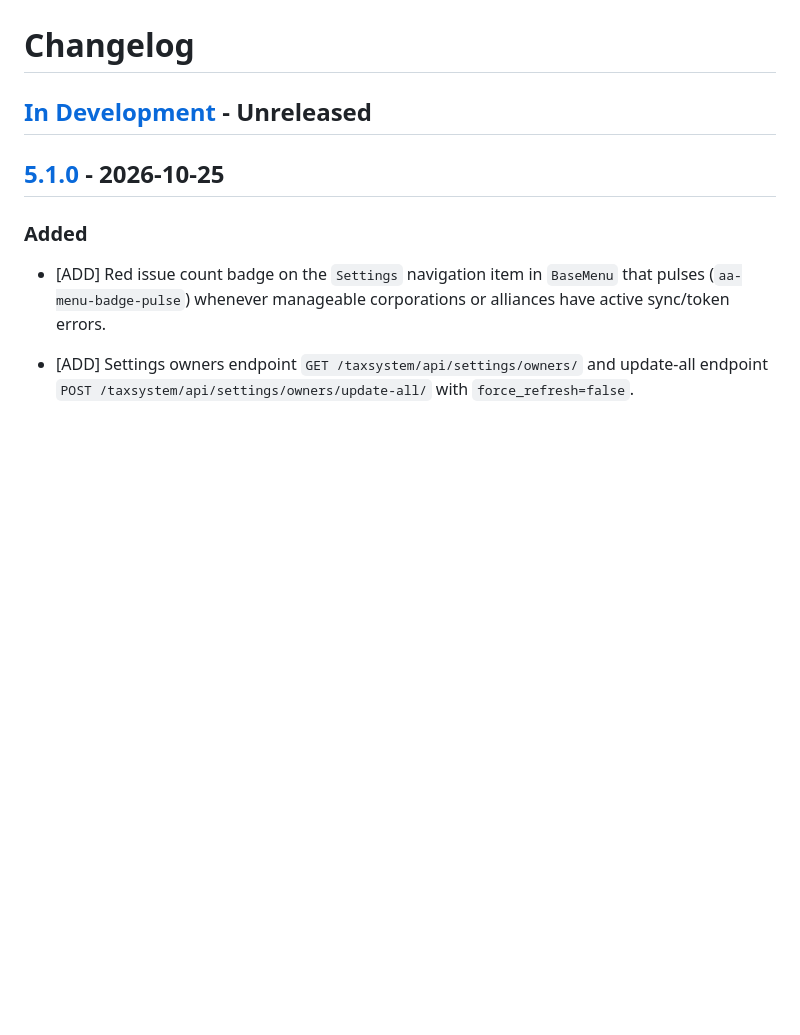
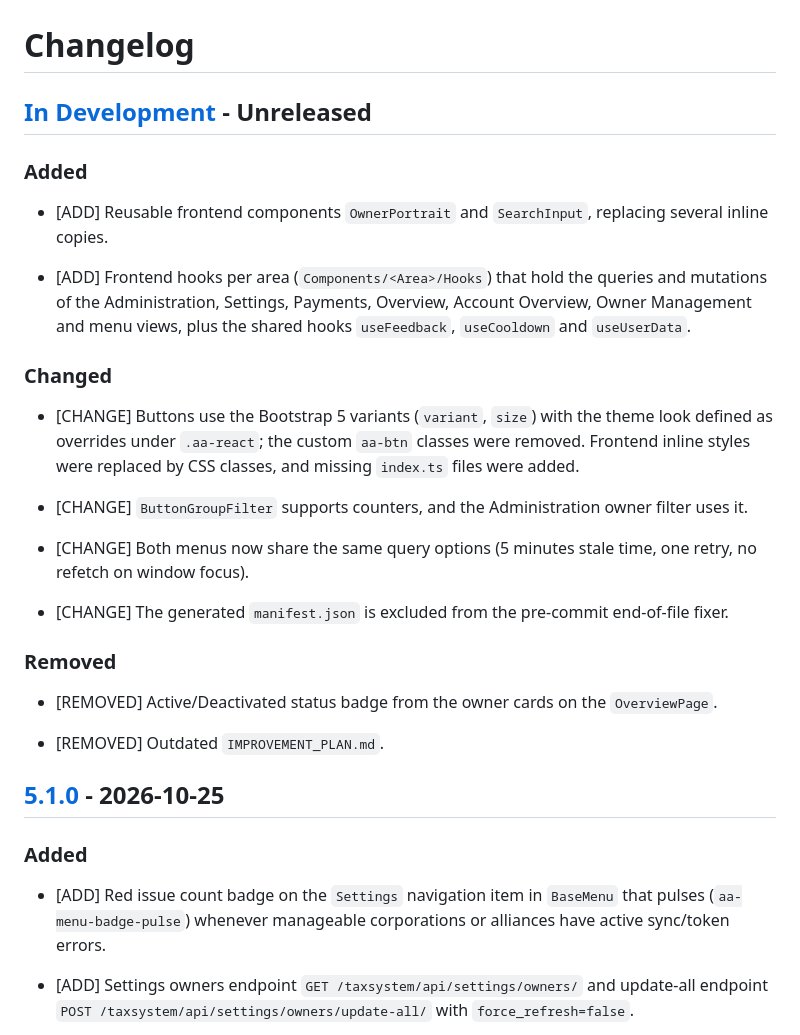
Before and after one commit to Geuthur/aa-taxsystem, a Markdown page: CHANGELOG.md, the part around the change. Drawn GitHub-style; blank space fills up the shorter version.

Commit message:
[CHANGE] Add changelog entries for the frontend refactor
Co-Authored-By: Claude Sonnet 5.5 <noreply@anthropic.com>

```diff
--- a/CHANGELOG.md
+++ b/CHANGELOG.md
@@ -25,6 +25,28 @@ Section Order:
 ### Changed
 ### Removed
 -->
+
+### Added
+
+- [ADD] Reusable frontend components `OwnerPortrait` and `SearchInput`, replacing several inline copies.
+
+- [ADD] Frontend hooks per area (`Components/<Area>/Hooks`) that hold the queries and mutations of the Administration, Settings, Payments, Overview, Account Overview, Owner Management and menu views, plus the shared hooks `useFeedback`, `useCooldown` and `useUserData`.
+
+### Changed
+
+- [CHANGE] Buttons use the Bootstrap 5 variants (`variant`, `size`) with the theme look defined as overrides under `.aa-react`; the custom `aa-btn` classes were removed. Frontend inline styles were replaced by CSS classes, and missing `index.ts` files were added.
+
+- [CHANGE] `ButtonGroupFilter` supports counters, and the Administration owner filter uses it.
+
+- [CHANGE] Both menus now share the same query options (5 minutes stale time, one retry, no refetch on window focus).
+
+- [CHANGE] The generated `manifest.json` is excluded from the pre-commit end-of-file fixer.
+
+### Removed
+
+- [REMOVED] Active/Deactivated status badge from the owner cards on the `OverviewPage`.
+
+- [REMOVED] Outdated `IMPROVEMENT_PLAN.md`.
 
 <!-- Your changes go here -->
 
```
